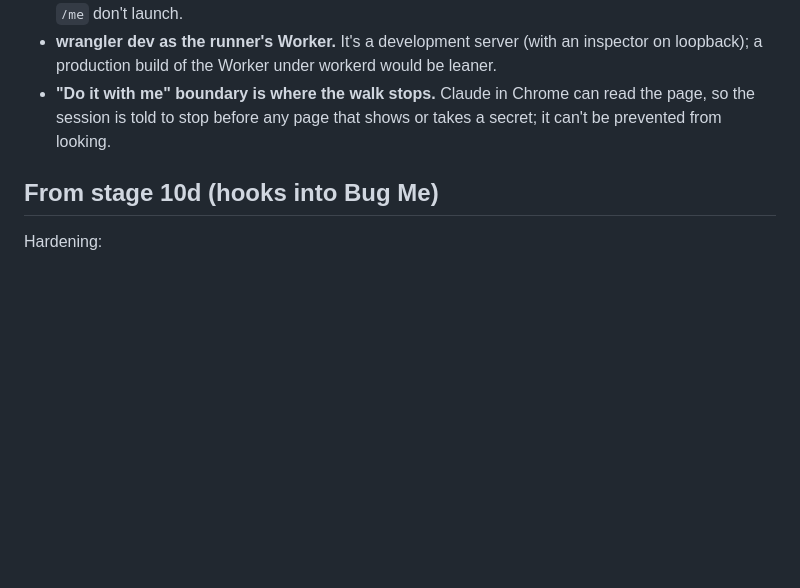
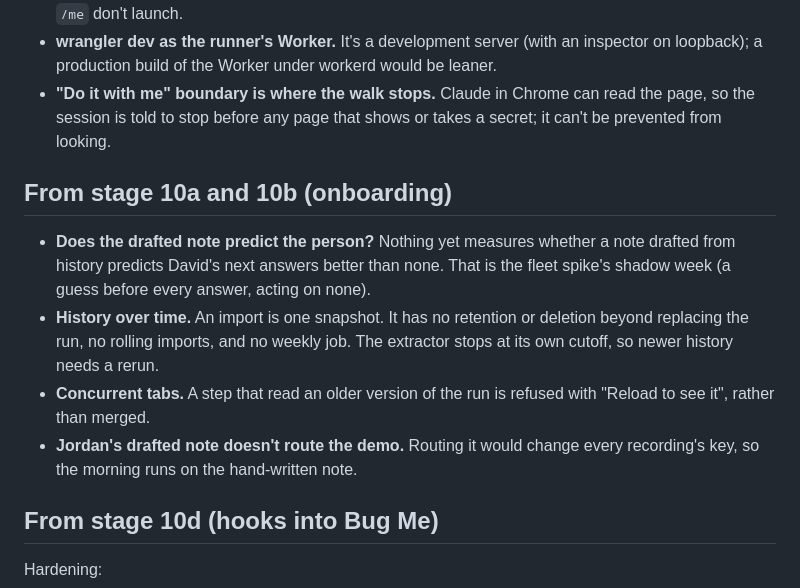
Before and after one commit to dweekly/when-to-bug-me, a Markdown page: ROADMAP.md, the part around the change. Drawn GitHub-style; blank space fills up the shorter version.

```diff
--- a/ROADMAP.md
+++ b/ROADMAP.md
@@ -86,6 +86,13 @@ fresh as of 2026-10-11 · stack-ranked; the top is the current work. The prototy
 - **wrangler dev as the runner's Worker.** It's a development server (with an inspector on loopback); a production build of the Worker under workerd would be leaner.
 - **"Do it with me" boundary is where the walk stops.** Claude in Chrome can read the page, so the session is told to stop before any page that shows or takes a secret; it can't be prevented from looking.
 
+## From stage 10a and 10b (onboarding)
+
+- **Does the drafted note predict the person?** Nothing yet measures whether a note drafted from history predicts David's next answers better than none. That is the fleet spike's shadow week (a guess before every answer, acting on none).
+- **History over time.** An import is one snapshot. It has no retention or deletion beyond replacing the run, no rolling imports, and no weekly job. The extractor stops at its own cutoff, so newer history needs a rerun.
+- **Concurrent tabs.** A step that read an older version of the run is refused with "Reload to see it", rather than merged.
+- **Jordan's drafted note doesn't route the demo.** Routing it would change every recording's key, so the morning runs on the hand-written note.
+
 ## From stage 10d (hooks into Bug Me)
 
 Hardening:
```
Also changed, not shown: docs/STAGE-10.md (+57 -8 lines).
